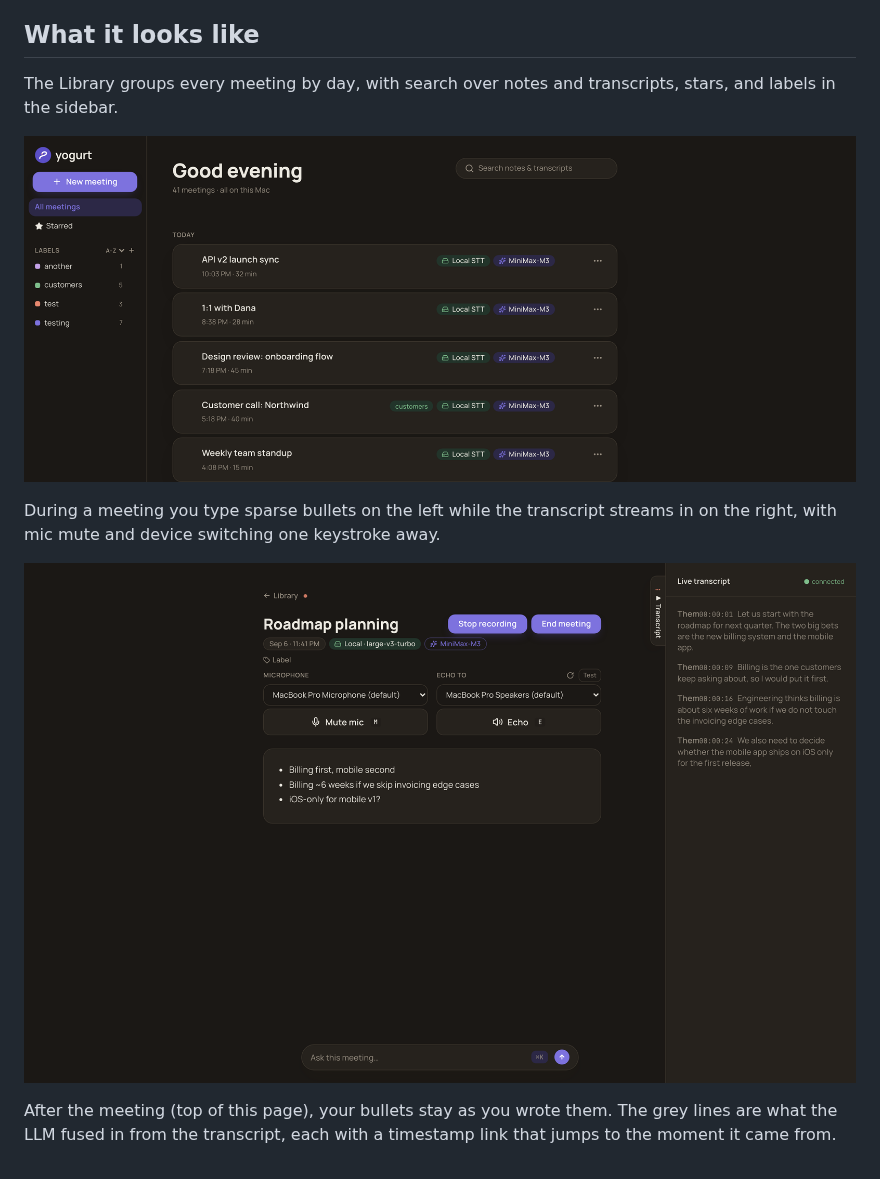
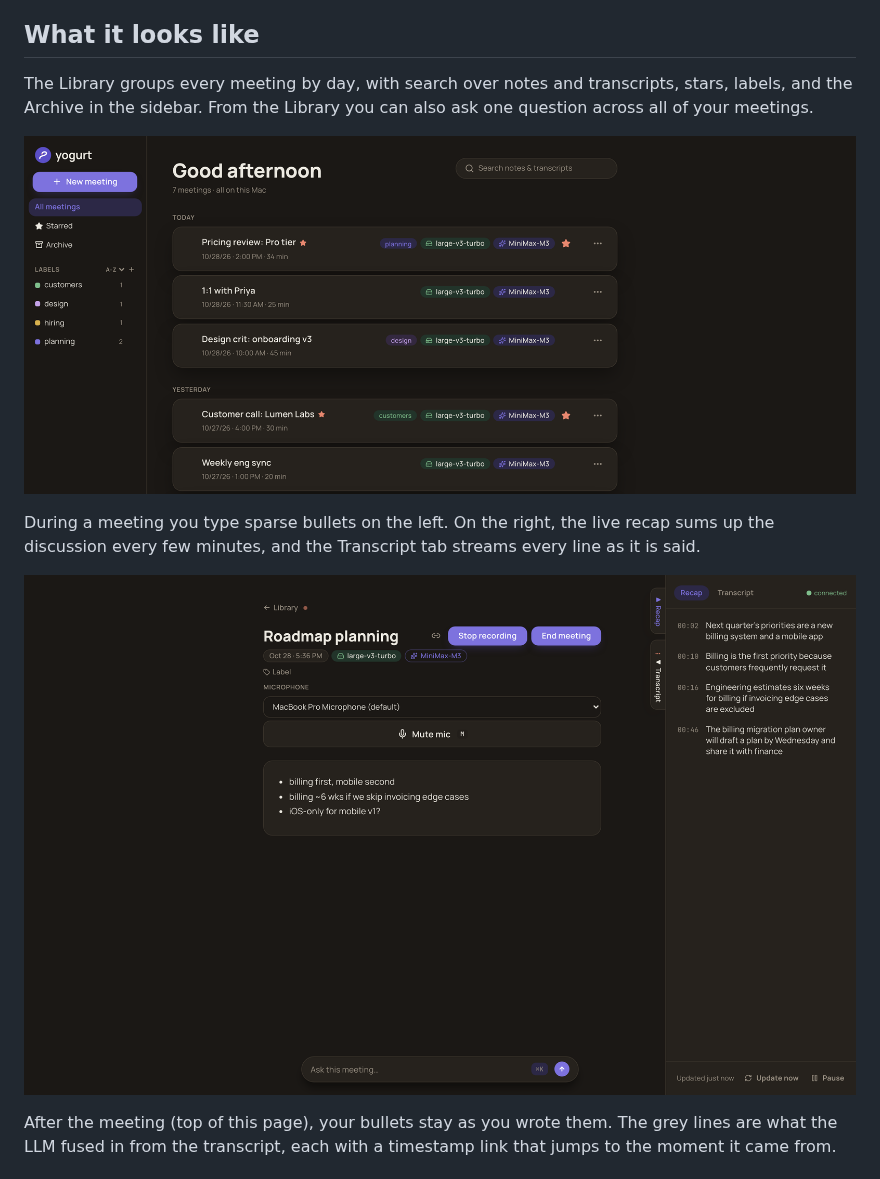
Before and after one commit to jarvisrchen/yogurt, a Markdown page: README.md, the part around one of its changes. Rendered like a GitHub page; pictures changed too: docs/screenshots/library.png, docs/screenshots/live.png.

```diff
--- a/README.md
+++ b/README.md
@@ -24,5 +57,6 @@ Building from source still works and is documented below.
 ## What it looks like
 
-The Library groups every meeting by day, with search over notes and transcripts, stars, and labels in the sidebar.
+The Library groups every meeting by day, with search over notes and transcripts, stars, labels, and the Archive in the sidebar.
+From the Library you can also ask one question across all of your meetings.
 
 <p align="center">
@@ -30,5 +64,6 @@ The Library groups every meeting by day, with search over notes and transcripts,
 </p>
 
-During a meeting you type sparse bullets on the left while the transcript streams in on the right, with mic mute and device switching one keystroke away.
+During a meeting you type sparse bullets on the left.
+On the right, the live recap sums up the discussion every few minutes, and the Transcript tab streams every line as it is said.
 
 <p align="center">
```
Also changed, not shown: other parts of README.md (+42 -4 lines), docs/TODO-DONE.md (+6 -0 lines), docs/screenshots/notes.png, docs/screenshots/phone-library.png (added), docs/screenshots/phone-meeting.png (added).
